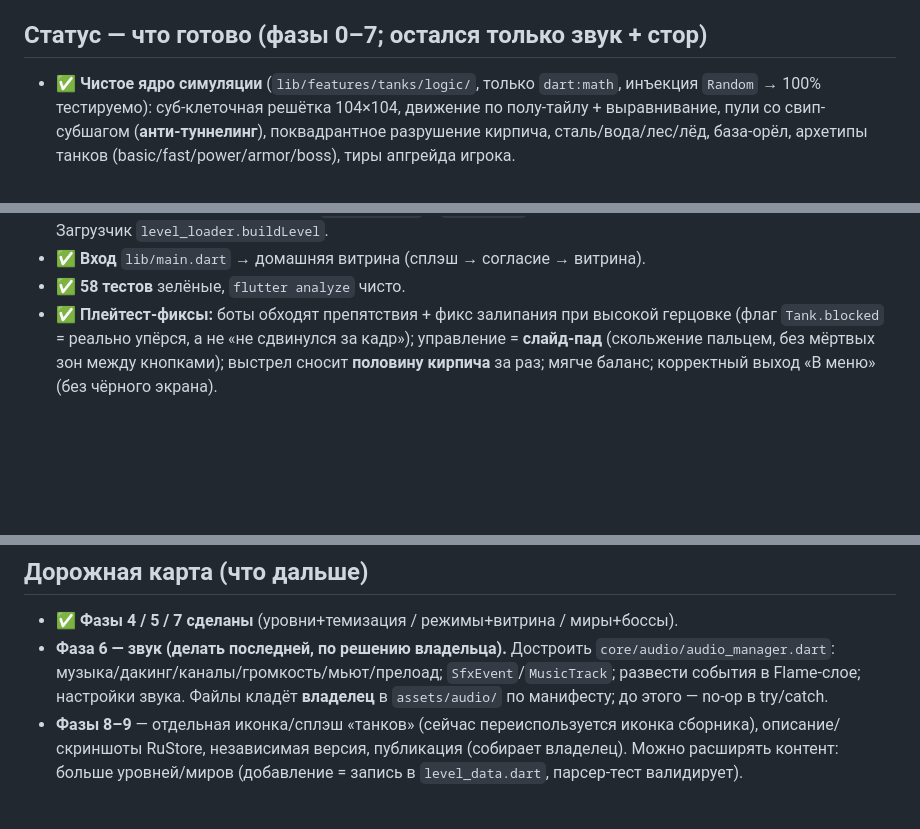
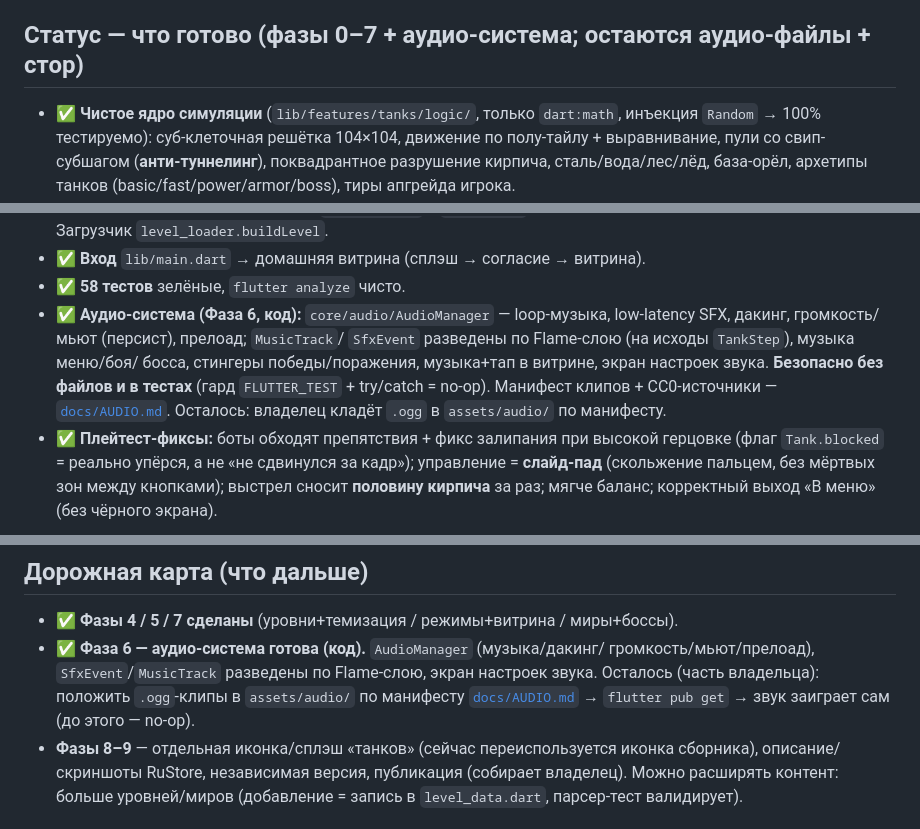
Before and after one commit to Auskraft/natsukashi_tanks, a Markdown page: CLAUDE.md, 3 parts joined by grey strips. GitHub-like rendering; blank space fills up the shorter version.

```diff
--- a/CLAUDE.md
+++ b/CLAUDE.md
@@ -24,7 +24,7 @@
   создать пустой и `git push -u origin main` (`gh` не установлен, авто-создать
   нельзя).
 
-## Статус — что готово (фазы 0–7; остался только звук + стор)
+## Статус — что готово (фазы 0–7 + аудио-система; остаются аудио-файлы + стор)
 - ✅ **Чистое ядро симуляции** (`lib/features/tanks/logic/`, только `dart:math`,
   инъекция `Random` → 100% тестируемо): суб-клеточная решётка 104×104, движение
   по полу-тайлу + выравнивание, пули со свип-субшагом (**анти-туннелинг**),
@@ -43,6 +43,13 @@
   темизация рендера по миру. Загрузчик `level_loader.buildLevel`.
 - ✅ **Вход** `lib/main.dart` → домашняя витрина (сплэш → согласие → витрина).
 - ✅ **58 тестов** зелёные, `flutter analyze` чисто.
+- ✅ **Аудио-система (Фаза 6, код):** `core/audio/AudioManager` — loop-музыка,
+  low-latency SFX, дакинг, громкость/мьют (персист), прелоад; `MusicTrack`/
+  `SfxEvent` разведены по Flame-слою (на исходы `TankStep`), музыка меню/боя/
+  босса, стингеры победы/поражения, музыка+тап в витрине, экран настроек звука.
+  **Безопасно без файлов и в тестах** (гард `FLUTTER_TEST` + try/catch = no-op).
+  Манифест клипов + CC0-источники — [`docs/AUDIO.md`](docs/AUDIO.md). Осталось:
+  владелец кладёт `.ogg` в `assets/audio/` по манифесту.
 - ✅ **Плейтест-фиксы:** боты обходят препятствия + фикс залипания при высокой
   герцовке (флаг `Tank.blocked` = реально упёрся, а не «не сдвинулся за кадр»);
   управление = **слайд-пад** (скольжение пальцем, без мёртвых зон между кнопками);
@@ -65,10 +72,11 @@
 
 ## Дорожная карта (что дальше)
 - ✅ **Фазы 4 / 5 / 7 сделаны** (уровни+темизация / режимы+витрина / миры+боссы).
-- **Фаза 6 — звук (делать последней, по решению владельца).** Достроить
-  `core/audio/audio_manager.dart`: музыка/дакинг/каналы/громкость/мьют/прелоад;
-  `SfxEvent`/`MusicTrack`; развести события в Flame-слое; настройки звука. Файлы
-  кладёт **владелец** в `assets/audio/` по манифесту; до этого — no-op в try/catch.
+- ✅ **Фаза 6 — аудио-система готова (код).** `AudioManager` (музыка/дакинг/
+  громкость/мьют/прелоад), `SfxEvent`/`MusicTrack` разведены по Flame-слою,
+  экран настроек звука. Осталось (часть владельца): положить `.ogg`-клипы в
+  `assets/audio/` по манифесту [`docs/AUDIO.md`](docs/AUDIO.md) → `flutter pub
+  get` → звук заиграет сам (до этого — no-op).
 - **Фазы 8–9** — отдельная иконка/сплэш «танков» (сейчас переиспользуется иконка
   сборника), описание/скриншоты RuStore, независимая версия, публикация (собирает
   владелец). Можно расширять контент: больше уровней/миров (добавление = запись в
```
Also changed, not shown: docs/AUDIO.md (added, +157 -0 lines).
